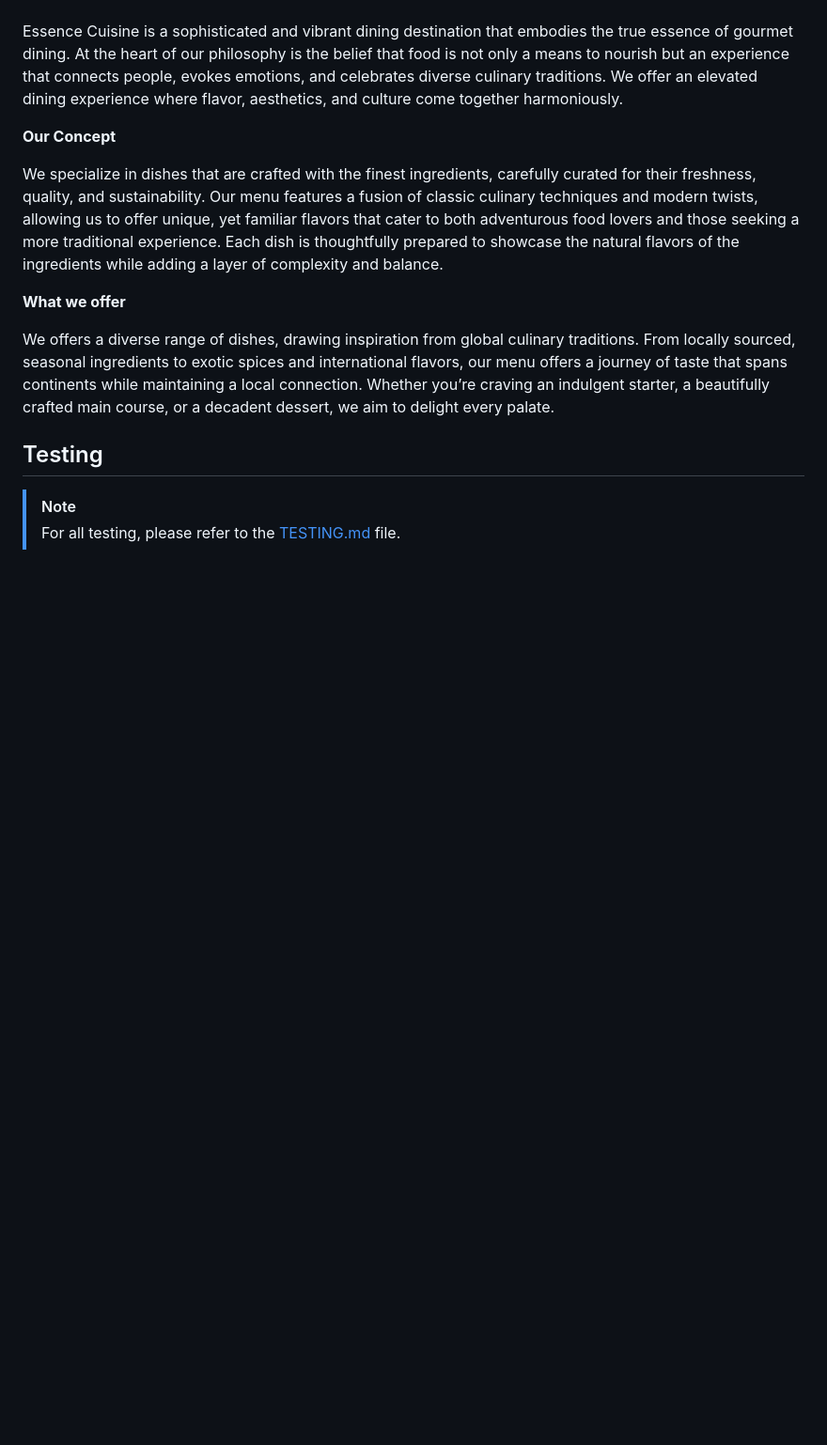
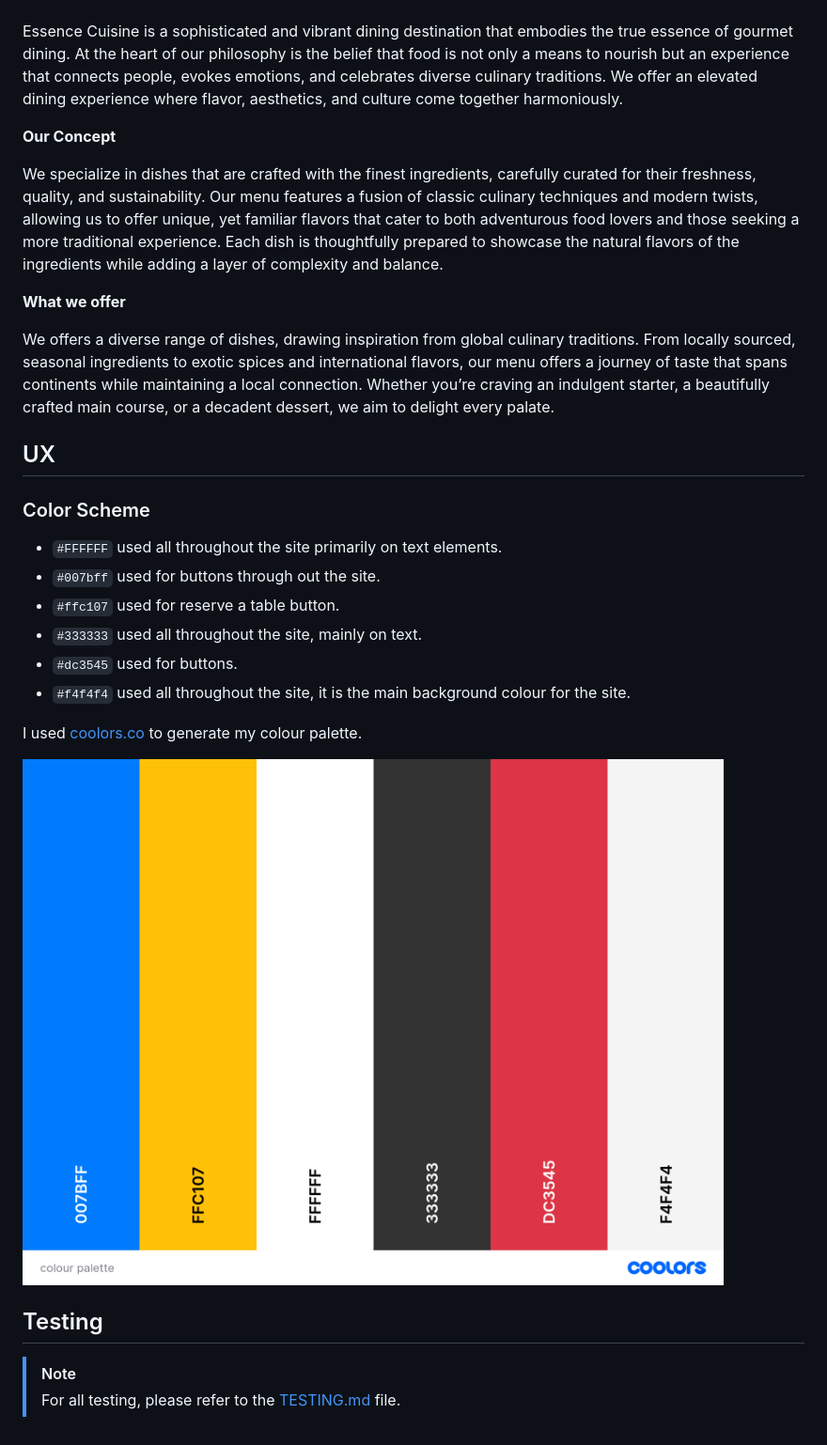
Before and after one commit to jojoakh/essence-cuisine, a Markdown page: README.md, the part around the change. Shown: that part at 94% size. GitHub-like rendering; pictures changed too: documentation/colour-palette.png (added); blank space fills up the shorter version.

Commit message:
Add color scheme

```diff
--- a/README.md
+++ b/README.md
@@ -15,6 +15,21 @@ We specialize in dishes that are crafted with the finest ingredients, carefully
 
 We offers a diverse range of dishes, drawing inspiration from global culinary traditions. From locally sourced, seasonal ingredients to exotic spices and international flavors, our menu offers a journey of taste that spans continents while maintaining a local connection. Whether you’re craving an indulgent starter, a beautifully crafted main course, or a decadent dessert, we aim to delight every palate.
 
+## UX
+
+### Color Scheme
+
+- `#FFFFFF` used all throughout the site primarily on text elements.
+- `#007bff` used for buttons through out the site.
+- `#ffc107` used for reserve a table button.
+- `#333333` used all throughout the site, mainly on text.
+- `#dc3545` used for buttons.
+- `#f4f4f4` used all throughout the site, it is the main background colour for the site.
+
+
+I used [coolors.co](https://coolors.co/007bff-ffc107-ffffff-333333-dc3545-f4f4f4) to generate my colour palette.
+
+![screenshot](documentation/colour-palette.png)
 
 
 
```
Also changed, not shown: documentation/colour palette.png (added).
